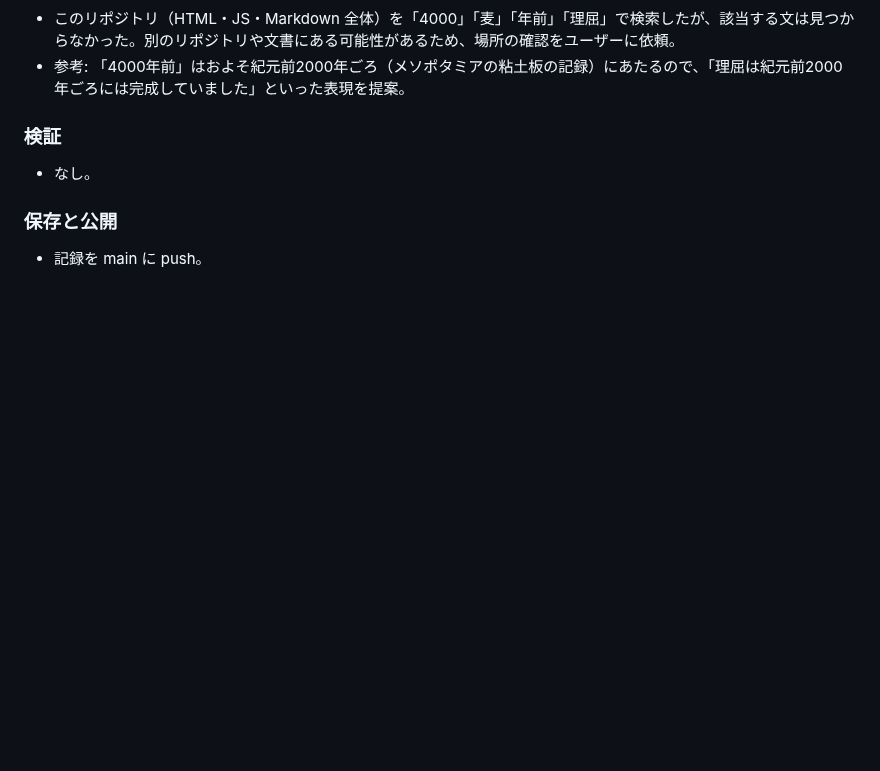
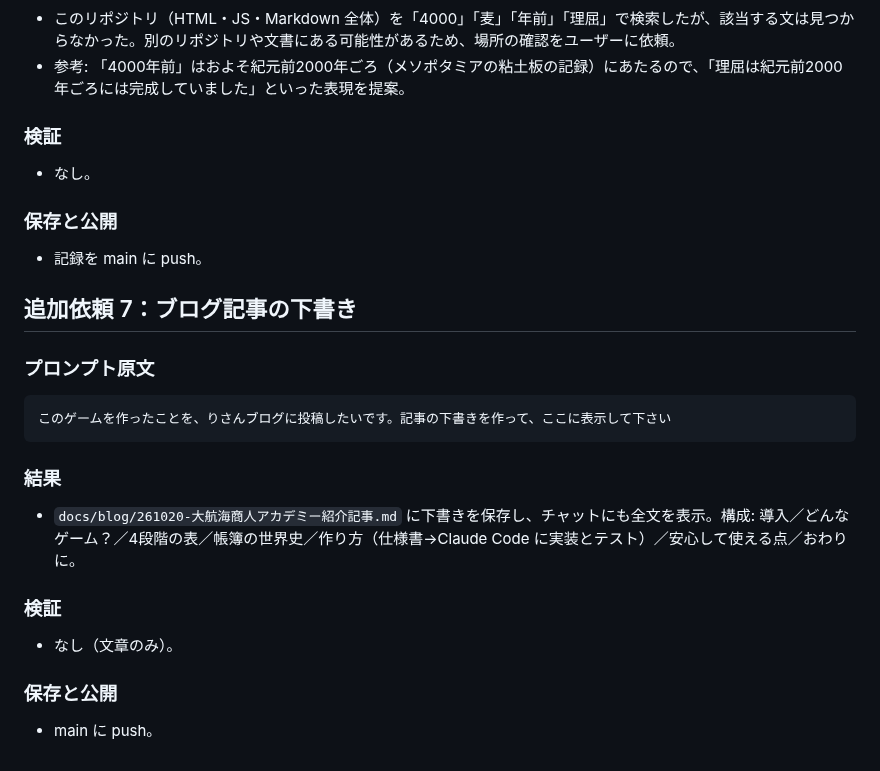
Before and after one commit to adash333/voyage-ledger, a Markdown page: docs/prompt/261020-01-小学生向け会計解説ページの提案.md, the part around the change. Rendered like a GitHub page; blank space fills up the shorter version.

Commit message:
Add blog post draft introducing the academy + docs/prompt 記録
Co-Authored-By: Claude Fable 5.1 <noreply@anthropic.com>
Claude-Session: https://claude.ai/code/session_0178CmZUtFXj2YWV71jSG16t

````diff
--- a/docs/prompt/261020-01-小学生向け会計解説ページの提案.md
+++ b/docs/prompt/261020-01-小学生向け会計解説ページの提案.md
@@ -152,3 +152,19 @@ Q2. コショウを1ふくろ9枚まいで売うった。仕入しいれは6枚
 
 ### 保存と公開
 - 記録を main に push。
+
+## 追加依頼 7：ブログ記事の下書き
+
+### プロンプト原文
+```text
+このゲームを作ったことを、りさんブログに投稿したいです。記事の下書きを作って、ここに表示して下さい
+```
+
+### 結果
+- `docs/blog/261020-大航海商人アカデミー紹介記事.md` に下書きを保存し、チャットにも全文を表示。構成: 導入／どんなゲーム？／4段階の表／帳簿の世界史／作り方（仕様書→Claude Code に実装とテスト）／安心して使える点／おわりに。
+
+### 検証
+- なし（文章のみ）。
+
+### 保存と公開
+- main に push。
````
Also changed, not shown: docs/blog/261020-大航海商人アカデミー紹介記事.md (added, +69 -0 lines).
